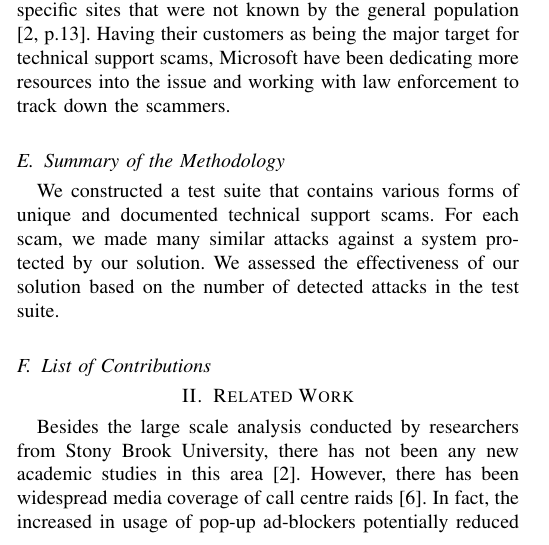
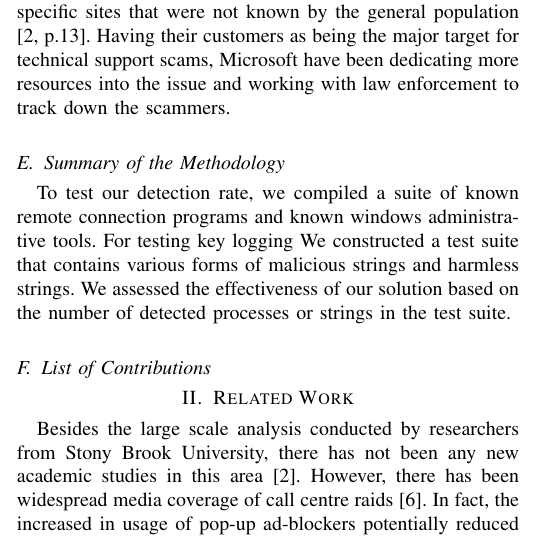
Before and after one commit to ryankoon/ScamBooter, a LaTeX paper (Report/Prefinal.tex): part of one column of page 2 of 5, cut so that both start at the same text. Compiled offline with pdfLaTeX; a missing font is replaced by an installed copy or a similar font; a LaTeX package or settings file that is missing is left out.

Commit message:
update methodology summary

```diff
--- a/Report/Prefinal.tex
+++ b/Report/Prefinal.tex
@@ -103,7 +103,9 @@ ROBOVIC, short for Robotic Victim, was a tool created in a study that collected
 
 \subsection{Summary of the Methodology}
 %===============================
-We constructed a test suite that contains various forms of unique and documented technical support scams. For each scam, we made many similar attacks against a system protected by our solution. We assessed the effectiveness of our solution based on the number of detected attacks in the test suite.
+To test our detection rate, we compiled a suite of known remote connection programs and known windows administrative tools.
+For testing key logging We constructed a test suite that contains various forms of malicious strings and harmless strings.
+We assessed the effectiveness of our solution based on the number of detected processes or strings in the test suite.
 
 %\subsection{Summary of Evaluation Results}
 %===============================
```
Also changed, not shown: Report/Prefinal.pdf, 1 other file.
